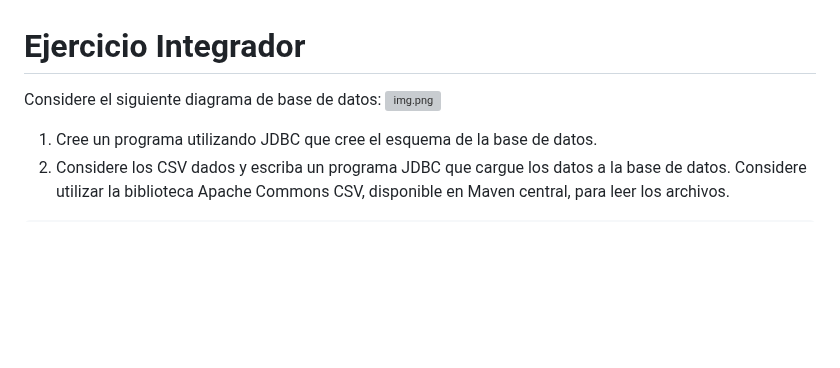
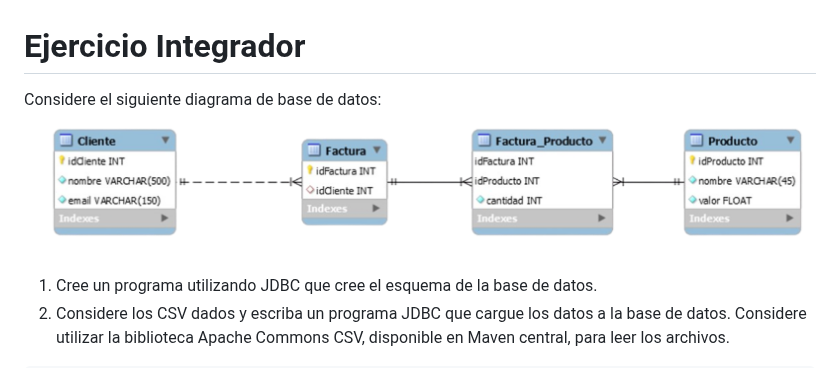
Before and after one commit to leanmarcos/Arquitecturas-Web-Integrador, a Markdown page: Integrador1/README.md, the part around the change. GitHub-like rendering; pictures changed too: Integrador1/images/img.png (added); blank space fills up the shorter version; grey boxes are pictures that could not be loaded.

```diff
--- a/Integrador1/README.md
+++ b/Integrador1/README.md
@@ -2,7 +2,7 @@
 # Ejercicio Integrador
 
 Considere el siguiente diagrama de base de datos:
-![img.png](Images/img.png)
+![img.png](images/img.png)
 
 1) Cree un programa utilizando JDBC que cree el esquema de la base de datos.
 2) Considere los CSV dados y escriba un programa JDBC que cargue los datos a la base de datos. Considere utilizar la biblioteca Apache Commons CSV, disponible en Maven central, para leer los archivos.
```
Also changed, not shown: 1 other file.
